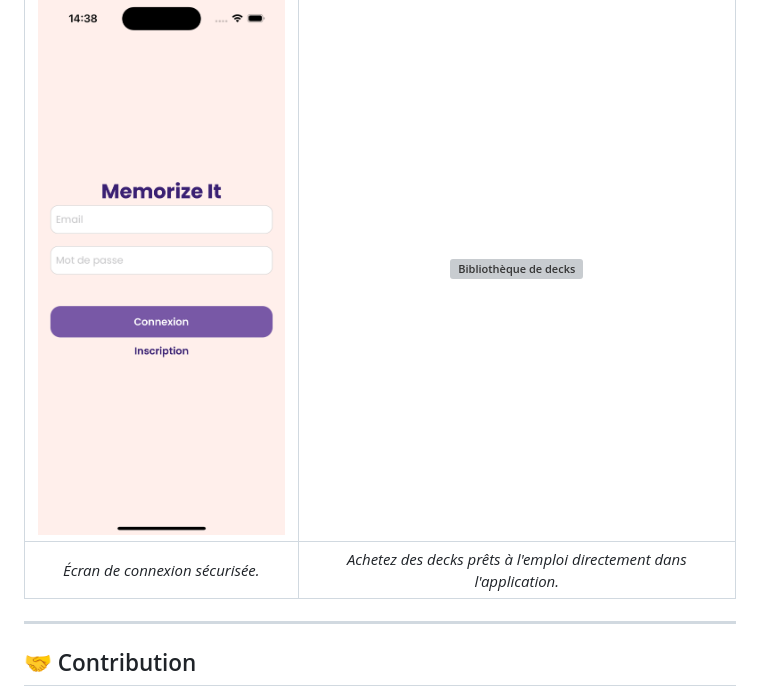
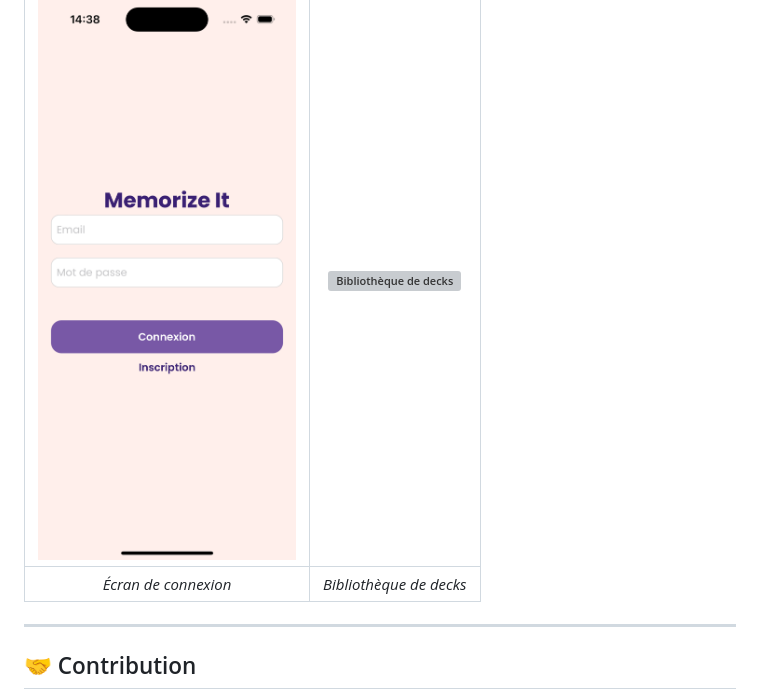
Before and after one commit to Kaishiro63/memorize-it-app, a Markdown page: README.md, the part around the change. GitHub-like rendering; grey boxes are pictures that could not be loaded.

Commit message:
fix: table readme

```diff
--- a/README.md
+++ b/README.md
@@ -89,7 +89,7 @@ Voici quelques aperçus de l'application :
 
 | ![Écran de connexion](assets/images/screen-connexion.png) | ![Bibliothèque de decks](assets/images/screen-explorer.png) |
 |:---------------------------------------------------------:|:----------------------------------------------------------:|
-| *Écran de connexion sécurisée.*                          | *Achetez des decks prêts à l'emploi directement dans l'application.* |
+| *Écran de connexion*                                      | *Bibliothèque de decks* |
 
 
 ---
```
